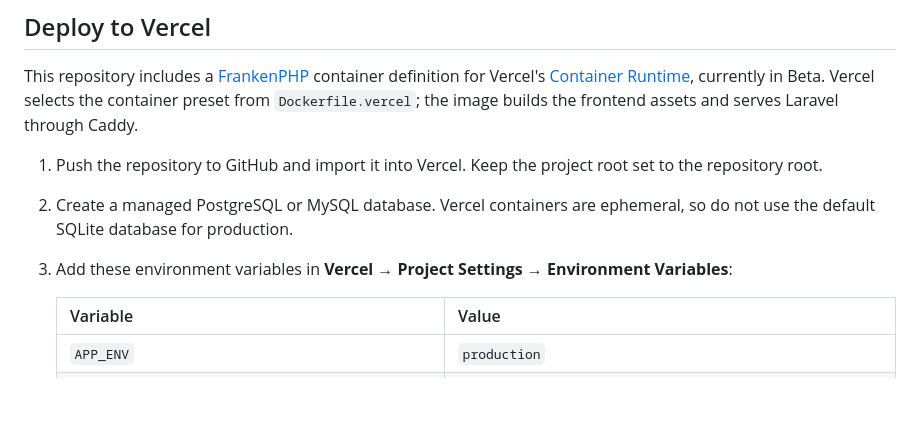
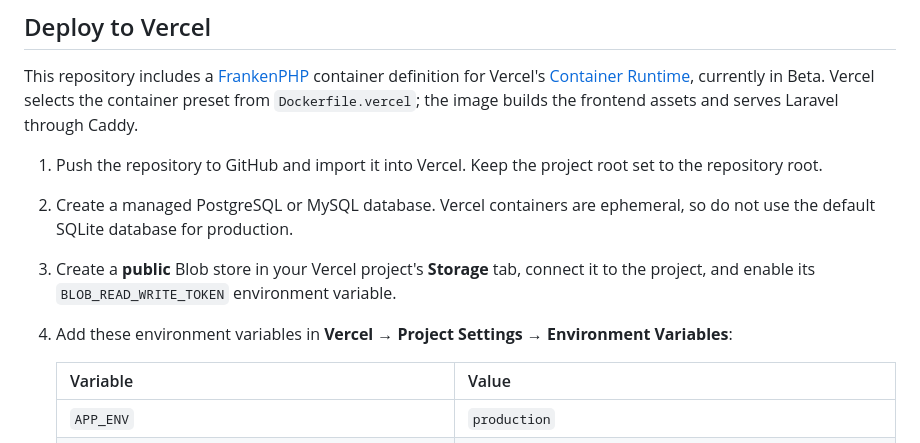
Before and after one commit to SECL-KANBAN/FML-POS-SYSTEM, a Markdown page: README.md, the part around one of its changes. Rendered like a GitHub page; blank space fills up the shorter version.

```diff
--- a/README.md
+++ b/README.md
@@ -69,7 +72,8 @@ This repository includes a [FrankenPHP](https://frankenphp.dev/) container defin
 
 1. Push the repository to GitHub and import it into Vercel. Keep the project root set to the repository root.
 2. Create a managed PostgreSQL or MySQL database. Vercel containers are ephemeral, so do not use the default SQLite database for production.
-3. Add these environment variables in **Vercel → Project Settings → Environment Variables**:
+3. Create a **public** Blob store in your Vercel project's **Storage** tab, connect it to the project, and enable its `BLOB_READ_WRITE_TOKEN` environment variable.
+4. Add these environment variables in **Vercel → Project Settings → Environment Variables**:
 
    | Variable | Value |
    | --- | --- |
```
Also changed, not shown: other parts of README.md (+8 -3 lines), cover.png (added), 9 other files.
